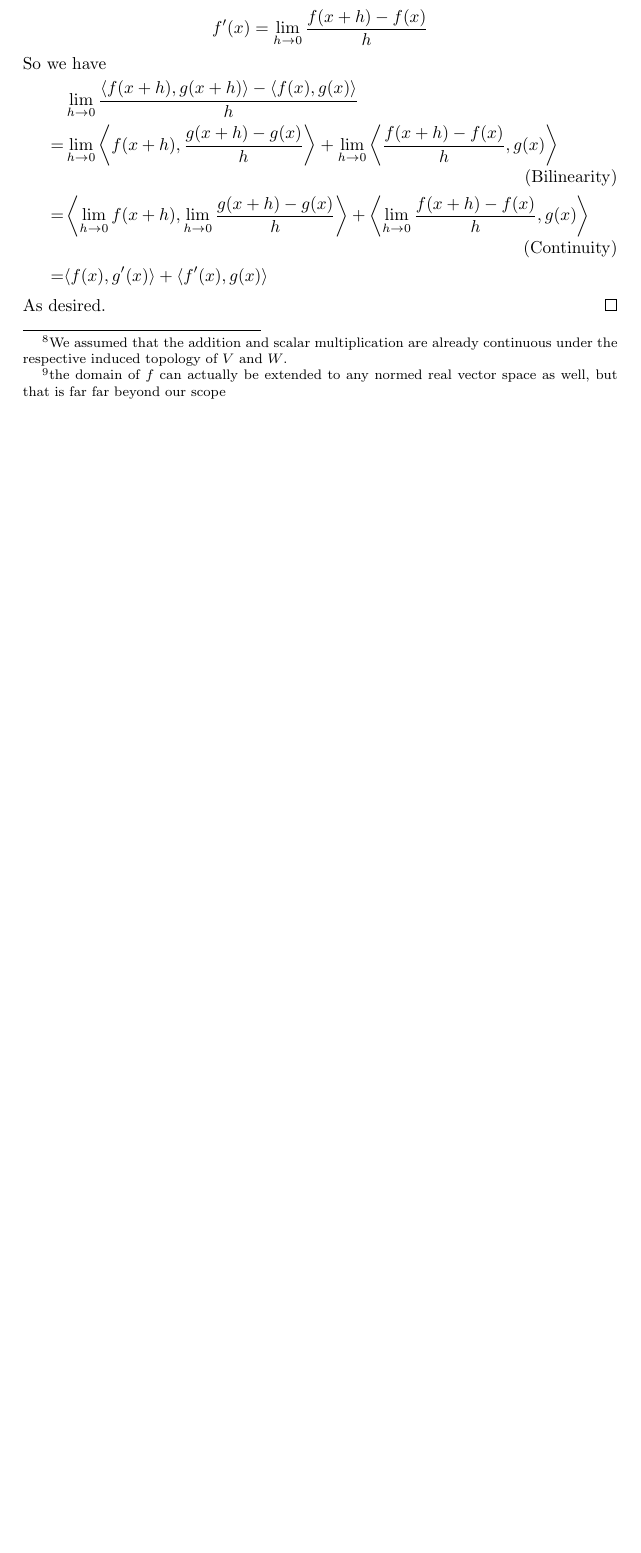
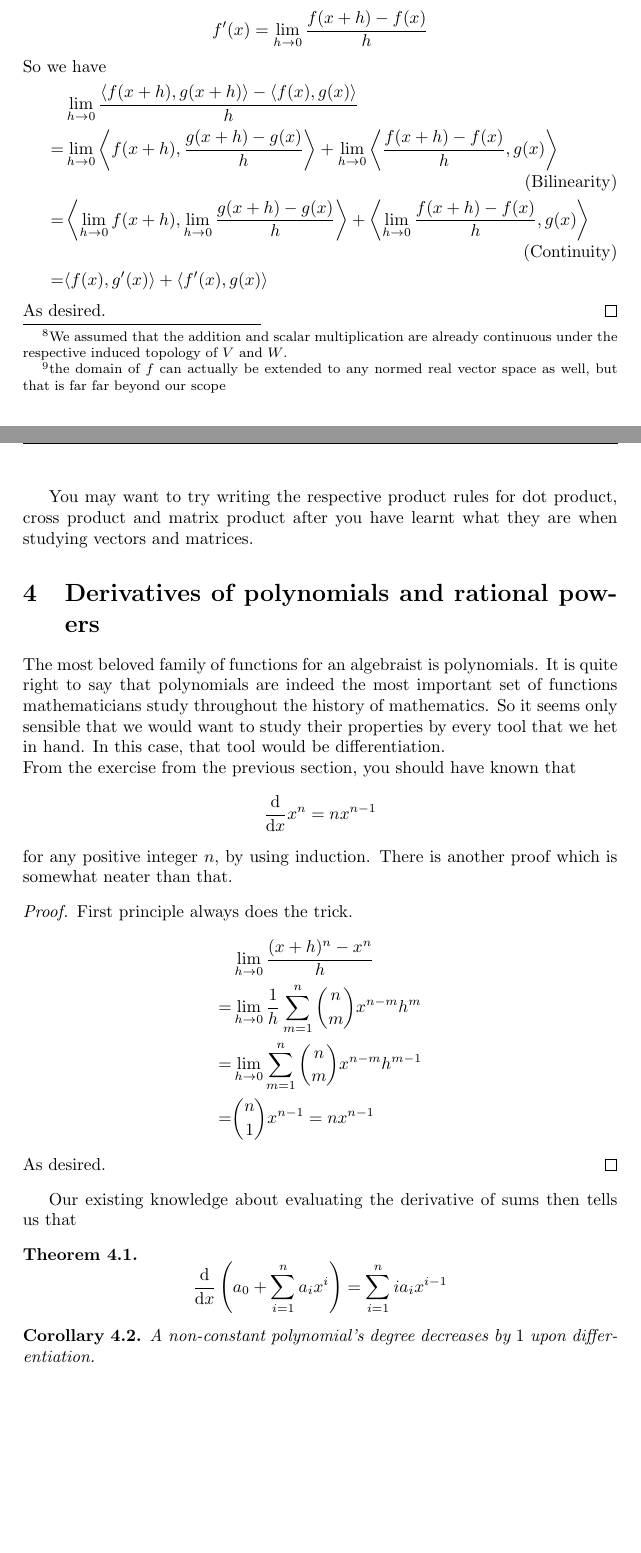
Before and after one commit to mklprudence/5-triple-star, a LaTeX document (resources/Mathematics EP M2/Notes/Differentiation/main.tex, which reads resources/Mathematics EP M2/Notes/Differentiation/ss3/supp.tex, resources/Mathematics EP M2/Notes/Differentiation/ss4/content.tex): part of page 7 of 7 before the commit and two parts of pages 7 and 8 of 8 after it, the two joined at a grey line, cut so that both start at the same text, the shorter picture padded with empty space. Compiled offline with pdfLaTeX.

Commit message:
started Differentiation/ss4

```diff
--- a/resources/Mathematics EP M2/Notes/Differentiation/main.tex
+++ b/resources/Mathematics EP M2/Notes/Differentiation/main.tex
@@ -33,8 +33,8 @@
     \subsection*{Supplementary Information}
     \input{ss3/supp.tex}
 
-    % TODO
-    %\section{Derivatives of polynomials and rational powers}
+    \section{Derivatives of polynomials and rational powers}
+    \input{ss4/content.tex}
     %\section{The Chain Rule}
     %\section{Derivatives of Exponential and Logarithmatic Functions; Irrational powers}
     %\section{Derivatives of trigonometric functions}
--- a/resources/Mathematics EP M2/Notes/Differentiation/ss3/supp.tex
+++ b/resources/Mathematics EP M2/Notes/Differentiation/ss3/supp.tex
@@ -23,3 +23,4 @@ Note that the commutative law, i.e. $\langle a,b\rangle=\langle b,a\rangle$, nee
     \end{align*}
     As desired.
 \end{proof}
+You may want to try writing the respective product rules for dot product, cross product and matrix product after you have learnt what they are when studying vectors and matrices.
--- /dev/null
+++ b/resources/Mathematics EP M2/Notes/Differentiation/ss4/content.tex
@@ -0,0 +1,25 @@
+The most beloved family of functions for an algebraist is polynomials.
+It is quite right to say that polynomials are indeed the most important set of functions mathematicians study throughout the history of mathematics.
+So it seems only sensible that we would want to study their properties by every tool that we het in hand.
+In this case, that tool would be differentiation.\\
+From the exercise from the previous section, you should have known that
+$$\frac{\mathrm d}{\mathrm dx}x^n=nx^{n-1}$$
+for any positive integer $n$, by using induction.
+There is another proof which is somewhat neater than that.
+\begin{proof}
+    First principle always does the trick.
+    \begin{align*}
+        &\lim_{h\to0}\frac{(x+h)^n-x^n}{h}\\
+        =&\lim_{h\to0}\frac{1}{h}\sum_{m=1}^n\binom{n}{m}x^{n-m}h^m\\
+        =&\lim_{h\to0}\sum_{m=1}^n\binom{n}{m}x^{n-m}h^{m-1}\\
+        =&\binom{n}{1}x^{n-1}=nx^{n-1}
+    \end{align*}
+    As desired.
+\end{proof}
+Our existing knowledge about evaluating the derivative of sums then tells us that
+\begin{theorem}
+    $$\frac{\mathrm d}{\mathrm dx}\left(a_0+\sum_{i=1}^{n}a_ix^i\right)=\sum_{i=1}^{n}ia_ix^{i-1}$$
+\end{theorem}
+\begin{corollary}
+    A non-constant polynomial's degree decreases by $1$ upon differentiation.
+\end{corollary}
```
